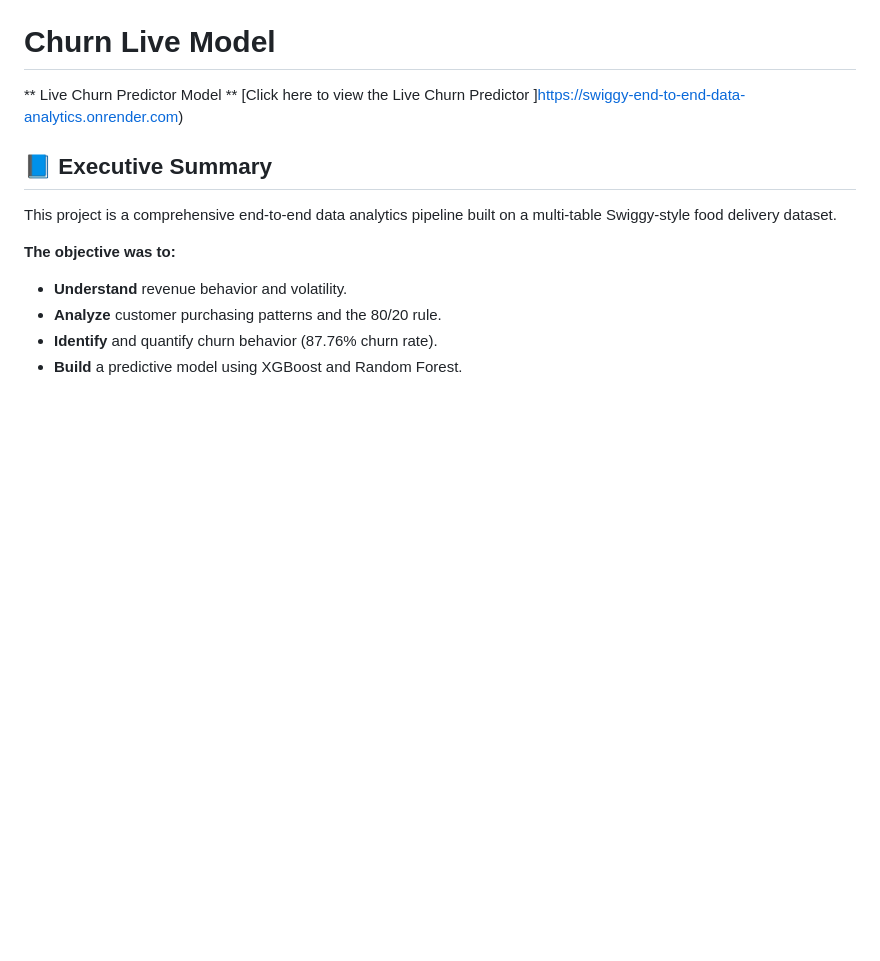
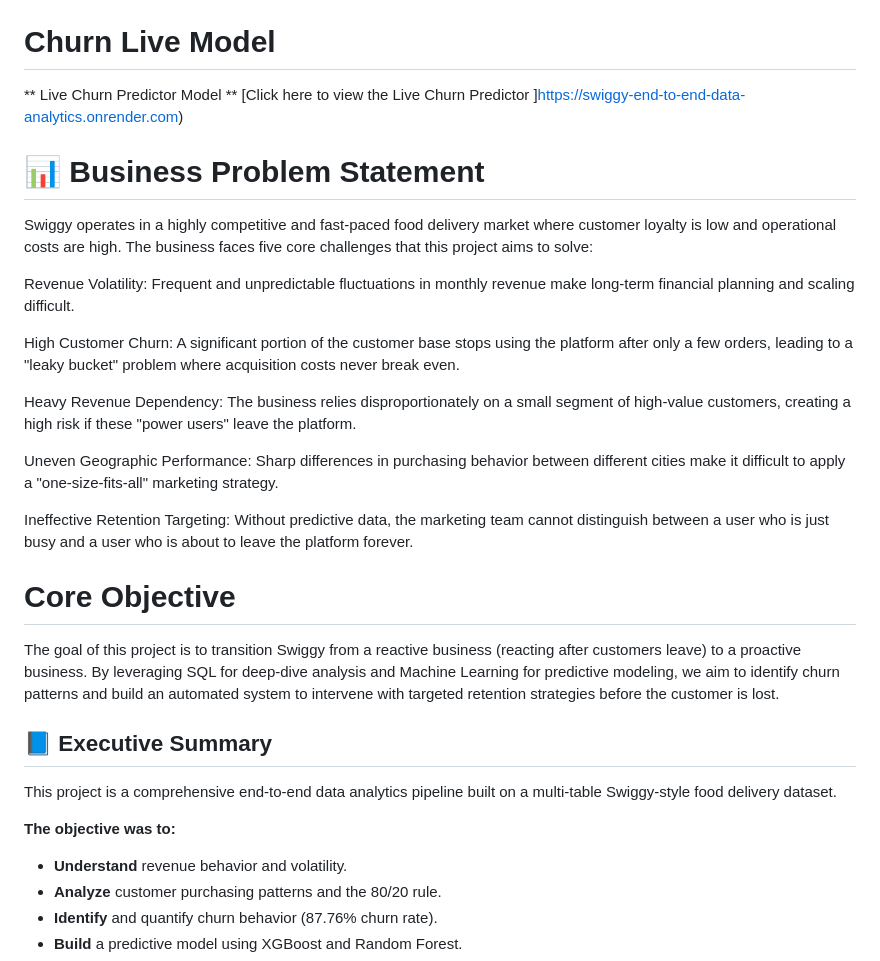
Before and after one commit to parlhad/Swiggy-End-To-End-Data-Analytics, a Markdown page: README.md, the part around the change. GitHub-like rendering; blank space fills up the shorter version.

Commit message:
Enhance README with business problem and objectives
Added a business problem statement and core objectives to the README.

```diff
--- a/README.md
+++ b/README.md
@@ -12,6 +12,23 @@ Designed a Swiggy-themed Power BI dashboard to analyze sales, user activity, and
 ** Live Churn Predictor Model **
 [Click here to view the Live Churn Predictor ]https://swiggy-end-to-end-data-analytics.onrender.com)
 
+
+# 📊 Business Problem Statement
+
+Swiggy operates in a highly competitive and fast-paced food delivery market where customer loyalty is low and operational costs are high. The business faces five core challenges that this project aims to solve:
+
+Revenue Volatility: Frequent and unpredictable fluctuations in monthly revenue make long-term financial planning and scaling difficult.
+
+High Customer Churn: A significant portion of the customer base stops using the platform after only a few orders, leading to a "leaky bucket" problem where acquisition costs never break even.
+
+Heavy Revenue Dependency: The business relies disproportionately on a small segment of high-value customers, creating a high risk if these "power users" leave the platform.
+
+Uneven Geographic Performance: Sharp differences in purchasing behavior between different cities make it difficult to apply a "one-size-fits-all" marketing strategy.
+
+Ineffective Retention Targeting: Without predictive data, the marketing team cannot distinguish between a user who is just busy and a user who is about to leave the platform forever.
+
+# Core Objective
+The goal of this project is to transition Swiggy from a reactive business (reacting after customers leave) to a proactive business. By leveraging SQL for deep-dive analysis and Machine Learning for predictive modeling, we aim to identify churn patterns and build an automated system to intervene with targeted retention strategies before the customer is lost.
 
 ## 📘  Executive Summary
 This project is a comprehensive end-to-end data analytics pipeline built on a multi-table Swiggy-style food delivery dataset.
```
